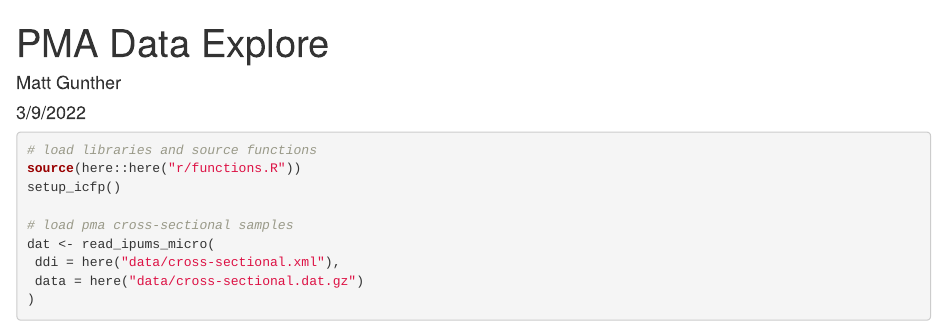
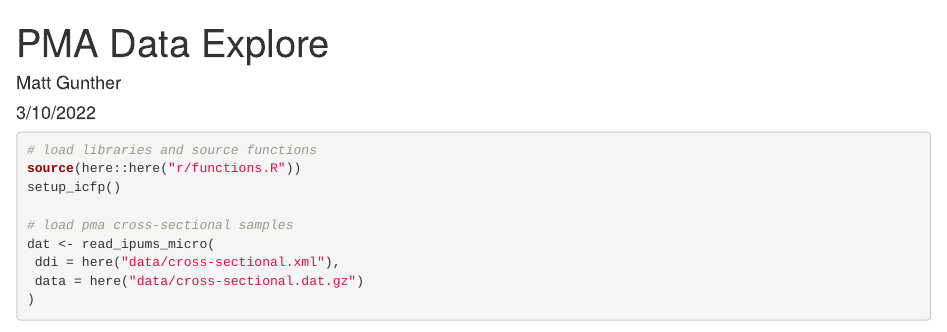
Before and after one commit to IPUMS-Global-Health/icfp22, an R Markdown document (r/pma_data.Rmd): the page in a window 1100 px wide, from its top. Rendered offline with R 4.5, knitr and Pandoc, with nearby package versions; some code elsewhere in the file could not run offline.

Commit message:
update rmd with new git creds

````diff
--- a/r/pma_data.Rmd
+++ b/r/pma_data.Rmd
@@ -1,7 +1,7 @@
 ---
 title: "PMA Data Explore"
 author: "Matt Gunther"
-date: "3/9/2022"
+date: "3/10/2022"
 ---
 
 ```{r}
````
